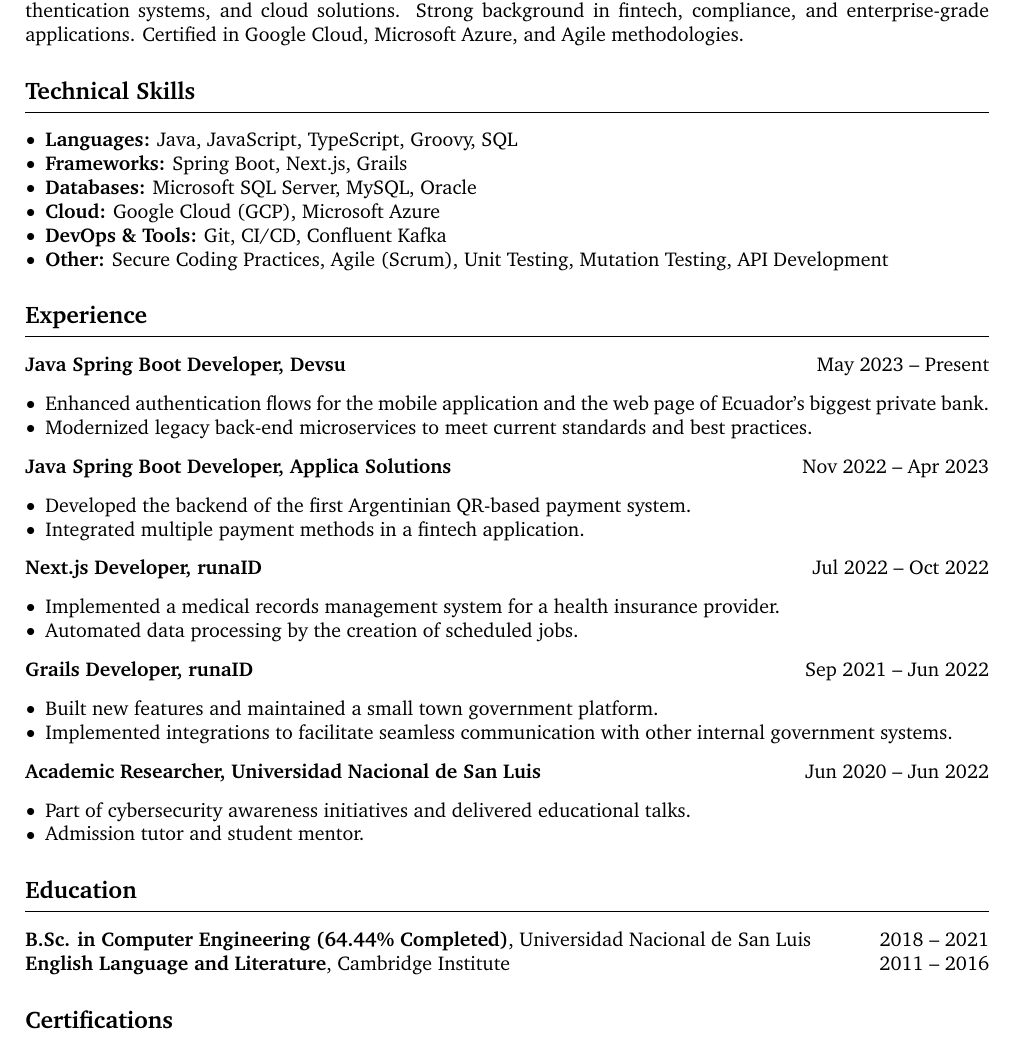
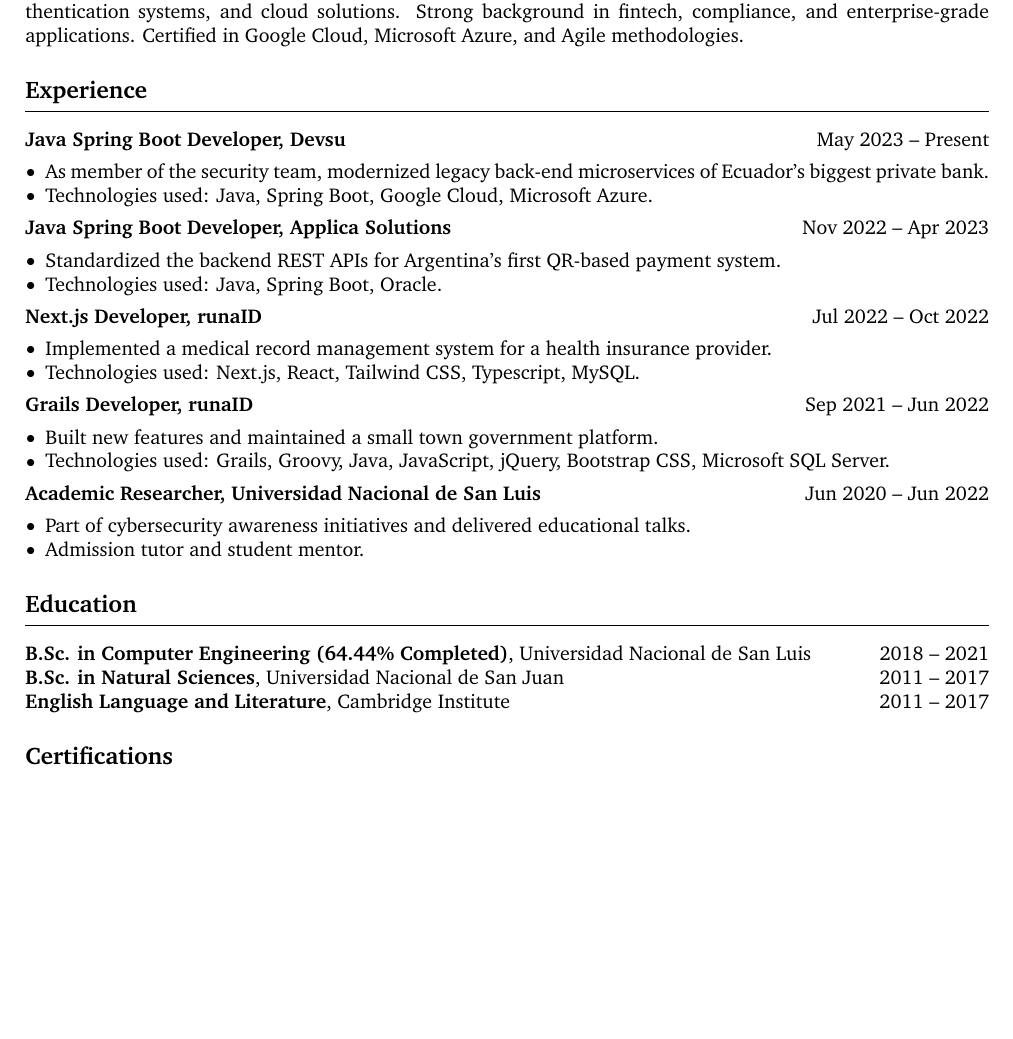
Before and after one commit to franBec/Franco-Exequiel-Becvort-CV, a LaTeX CV (Franco_Exequiel_Becvort_CV.tex): part of page 1 of 2 before the commit and part of the page after it, cut so that both start at the same text, the shorter picture padded with empty space. Compiled offline with pdfLaTeX.

Commit message:
Technologies Used

```diff
--- a/Franco_Exequiel_Becvort_CV.tex
+++ b/Franco_Exequiel_Becvort_CV.tex
@@ -37,43 +37,32 @@
 
 % PROFESSIONAL SUMMARY
 \section{Profile}
-Experienced Java Spring Boot Developer with expertise  building and maintaining scalable microservices, authentication systems, and cloud solutions. Strong background in fintech, compliance, and enterprise-grade applications. Certified in Google Cloud, Microsoft Azure, and Agile methodologies.
-
-% TECHNICAL SKILLS
-\section{Technical Skills}
-\begin{itemize}[leftmargin=10pt, noitemsep]
-    \item \textbf{Languages:} Java, JavaScript, TypeScript, Groovy, SQL
-    \item \textbf{Frameworks:} Spring Boot, Next.js, Grails
-    \item \textbf{Databases:} Microsoft SQL Server, MySQL, Oracle
-    \item \textbf{Cloud:} Google Cloud (GCP), Microsoft Azure
-    \item \textbf{DevOps \& Tools:} Git, CI/CD, Confluent Kafka
-    \item \textbf{Other:} Secure Coding Practices, Agile (Scrum), Unit Testing, Mutation Testing, API Development
-\end{itemize}
+Experienced Java Spring Boot Developer with expertise building and maintaining scalable microservices, authentication systems, and cloud solutions. Strong background in fintech, compliance, and enterprise-grade applications. Certified in Google Cloud, Microsoft Azure, and Agile methodologies.
 
 % EXPERIENCE
 \section{Experience}
 \textbf{Java Spring Boot Developer, Devsu} \hfill May 2023 – Present \
 \begin{itemize}[leftmargin=10pt, noitemsep]
-    \item Enhanced authentication flows for the mobile application and the web page of Ecuador's biggest private bank.
-    \item Modernized legacy back-end microservices to meet current standards and best practices.
+    \item As member of the security team, modernized legacy back-end microservices of Ecuador's biggest private bank.
+    \item Technologies used: Java, Spring Boot, Google Cloud, Microsoft Azure.
 \end{itemize}
 
 \textbf{Java Spring Boot Developer, Applica Solutions} \hfill Nov 2022 – Apr 2023 \
 \begin{itemize}[leftmargin=10pt, noitemsep]
-    \item Developed the backend of the first Argentinian QR-based payment system.
-    \item Integrated multiple payment methods in a fintech application.
+    \item Standardized the backend REST APIs for Argentina’s first QR-based payment system.
+    \item Technologies used: Java, Spring Boot, Oracle.
 \end{itemize}
 
 \textbf{Next.js Developer, runaID} \hfill Jul 2022 – Oct 2022 \
 \begin{itemize}[leftmargin=10pt, noitemsep]
-    \item Implemented a medical records management system for a health insurance provider.
-    \item Automated data processing by the creation of scheduled jobs.
+    \item Implemented a medical record management system for a health insurance provider.
+    \item Technologies used: Next.js, React, Tailwind CSS, Typescript, MySQL.
 \end{itemize}
 
 \textbf{Grails Developer, runaID} \hfill Sep 2021 – Jun 2022 \
 \begin{itemize}[leftmargin=10pt, noitemsep]
     \item Built new features and maintained a small town government platform.
-    \item Implemented integrations to facilitate seamless communication with other internal government systems.
+    \item Technologies used: Grails, Groovy, Java, JavaScript, jQuery, Bootstrap CSS, Microsoft SQL Server.
 
 \end{itemize}
 
@@ -85,8 +74,10 @@
 
 % EDUCATION
 \section{Education}
-\textbf{B.Sc. in Computer Engineering (64.44\% Completed)}, Universidad Nacional de San Luis \hfill 2018 – 2021
-\textbf{English Language and Literature}, Cambridge Institute \hfill 2011 – 2016
+\textbf{B.Sc. in Computer Engineering (64.44\% Completed)}, Universidad Nacional de San Luis \hfill 2018 – 2021 \\
+\textbf{B.Sc. in Natural Sciences}, Universidad Nacional de San Juan \hfill 2011 – 2017 \\
+\textbf{English Language and Literature}, Cambridge Institute \hfill 2011 – 2017
+
 
 % CERTIFICATIONS
 \section{Certifications}
```
